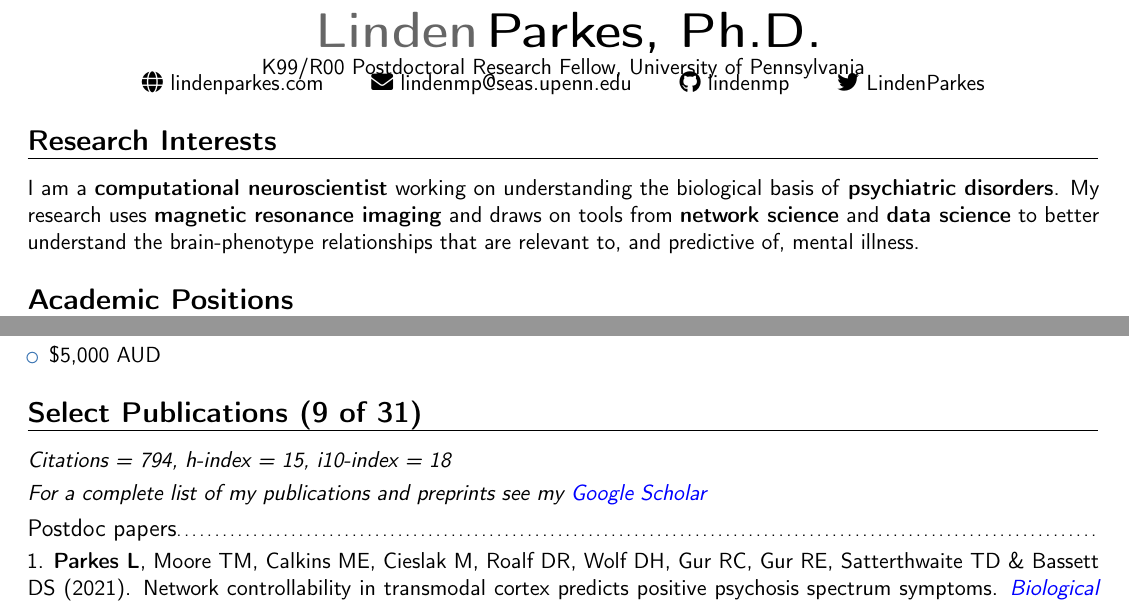
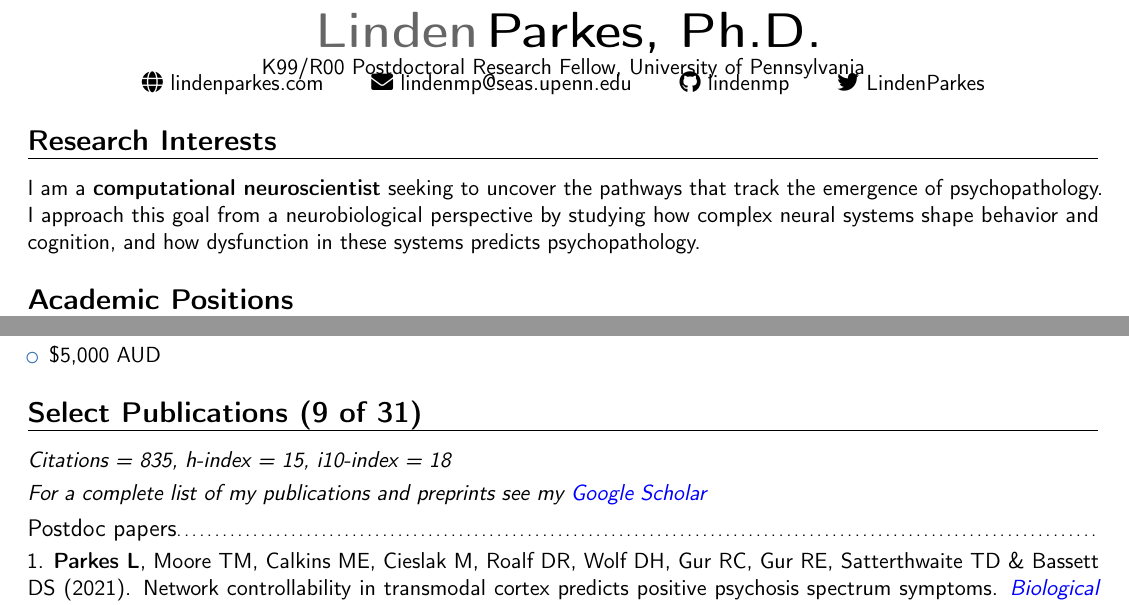
Before and after one commit to lindenmp/lindenmp_cv, a LaTeX CV (parkes_linden_cv.tex): two parts of pages 1 and 2 of 6, joined at a grey line, cut so that both start at the same text. Compiled offline with pdfLaTeX.

Commit message:
minor changes to Research Interests

```diff
--- a/parkes_linden_cv.tex
+++ b/parkes_linden_cv.tex
@@ -81,9 +81,7 @@
 
 %%%%%%%%%%%%%%%% Academic Positions %%%%%%%%%%%%%%%%
 \section{Research Interests}
-I am a \textbf{computational neuroscientist} working on understanding the biological basis of \textbf{psychiatric disorders}. My research uses \textbf{magnetic resonance imaging} and draws on tools from \textbf{network science} and \textbf{data science} to better understand the brain-phenotype
-relationships that are relevant to, and predictive of, mental illness.
-
+I am a \textbf{computational neuroscientist} seeking to uncover the pathways that track the emergence of psychopathology. I approach this goal from a neurobiological perspective by studying how complex neural systems shape behavior and cognition, and how dysfunction in these systems predicts psychopathology.
 %%%%%%%%%%%%%%%% Academic Positions %%%%%%%%%%%%%%%%
 \section{Academic Positions}
 
@@ -198,7 +196,7 @@ relationships that are relevant to, and predictive of, mental illness.
 
 %%%%%%%%%%%%%%%% Select Publications %%%%%%%%%%%%%%%%
 \section{Select Publications (9 of 31)}
-\cvitem{}{\emph{Citations = 794, h-index = 15, i10-index = 18}}}
+\cvitem{}{\emph{Citations = 835, h-index = 15, i10-index = 18}}}
 \cvitem{}{\emph{For a complete list of my publications and preprints see my \href{https://scholar.google.com.au/citations?user=JT4AhnoAAAAJ&hl=en}{\textcolor{blue}{Google Scholar}}}}
 
 \subsection{Postdoc papers}
```
Also changed, not shown: parkes_linden_cv.pdf.
